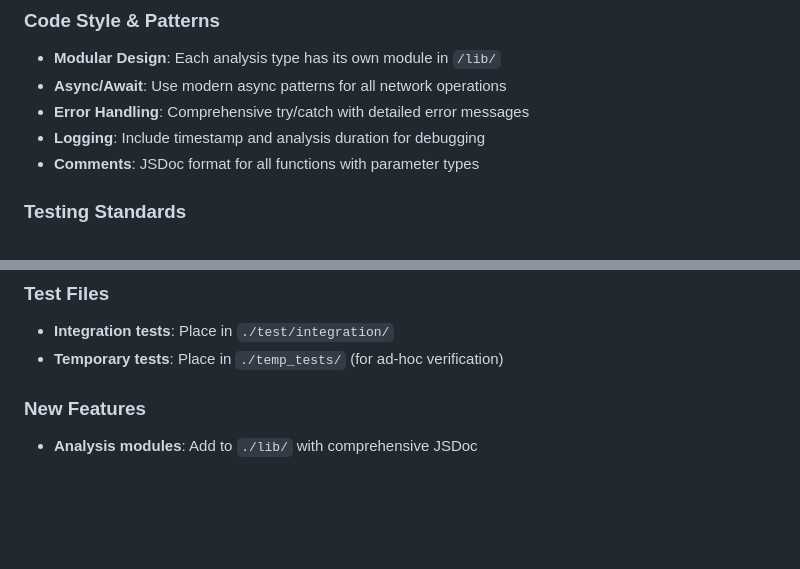
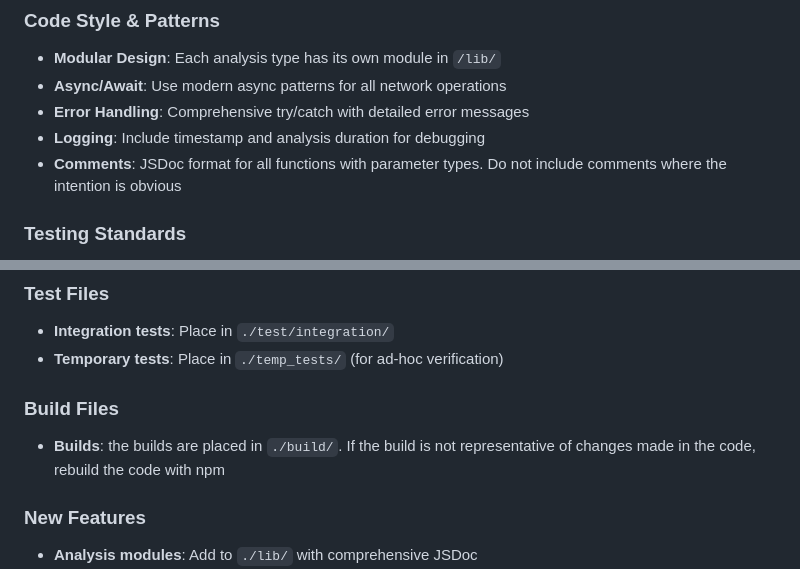
Before and after one commit to dipsylala/security-headers-checker, a Markdown page: .github/copilot-instructions.md, 2 parts joined by grey strips. Drawn GitHub-style; blank space fills up the shorter version.

Commit message:
Improved instructions

```diff
--- a/.github/copilot-instructions.md
+++ b/.github/copilot-instructions.md
@@ -25,7 +25,7 @@ This is a comprehensive web security analysis tool that evaluates websites for:
 - **Async/Await**: Use modern async patterns for all network operations
 - **Error Handling**: Comprehensive try/catch with detailed error messages
 - **Logging**: Include timestamp and analysis duration for debugging
-- **Comments**: JSDoc format for all functions with parameter types
+- **Comments**: JSDoc format for all functions with parameter types. Do not include comments where the intention is obvious
 
 ### Testing Standards
 - **Integration Focus**: Test real websites and certificate scenarios
@@ -44,6 +44,10 @@ This is a comprehensive web security analysis tool that evaluates websites for:
 ### Test Files
 - **Integration tests**: Place in `./test/integration/`
 - **Temporary tests**: Place in `./temp_tests/` (for ad-hoc verification)
+
+### Build Files
+- **Builds**: the builds are placed in `./build/`. If the build is not representative of changes made in the code, rebuild the code with npm
+
 
 ### New Features
 - **Analysis modules**: Add to `./lib/` with comprehensive JSDoc
```
